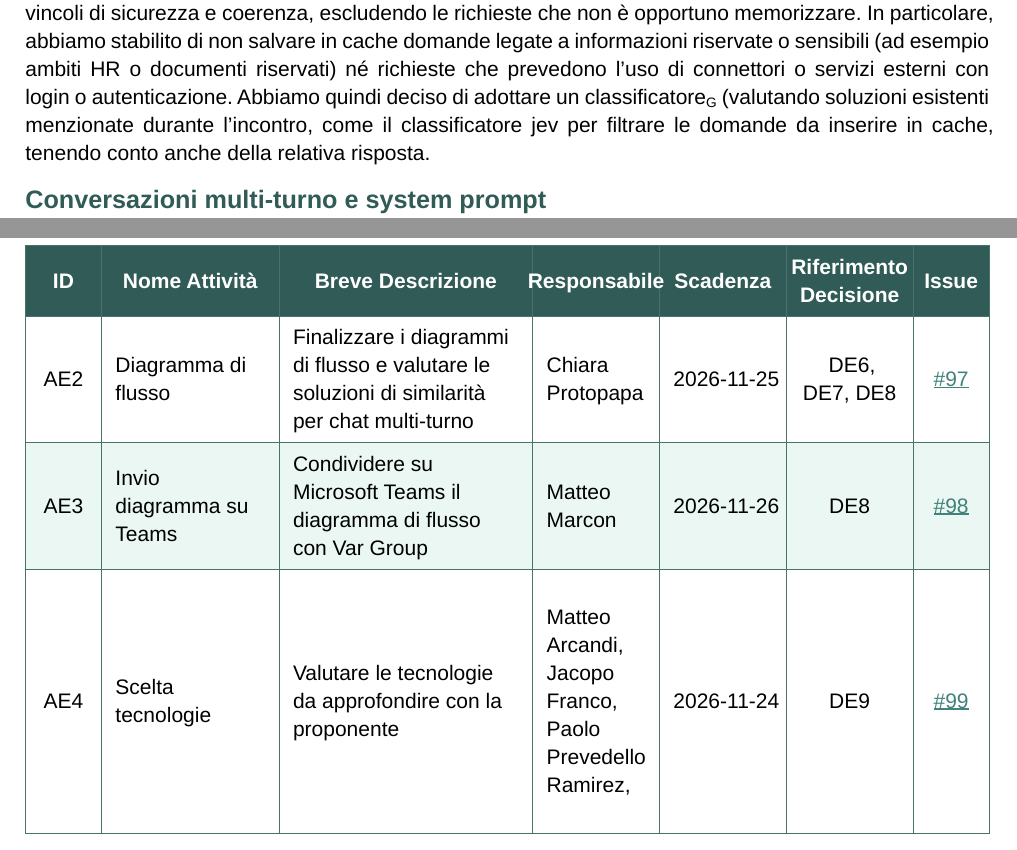
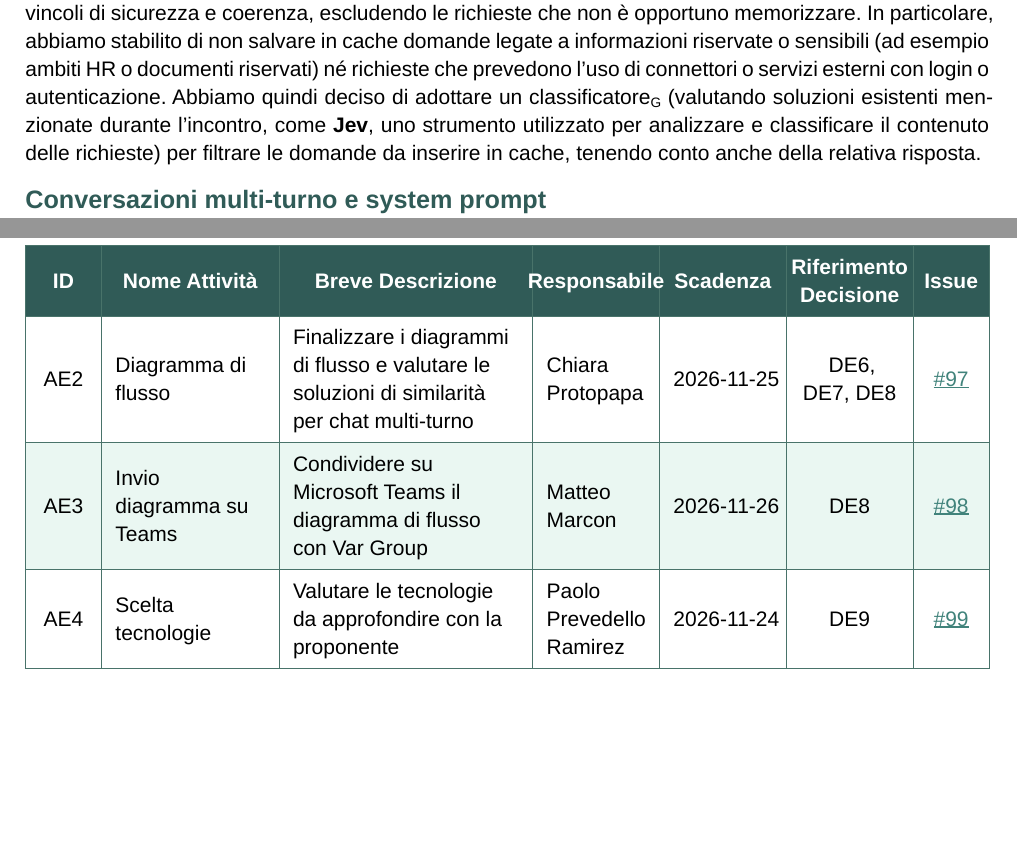
Before and after one commit to MemoryLeakersTeam/Documenti, a Typst document (RTB/Verbali_esterni/2026-11-18-vargroup.typ): two parts of pages 3 and 4 of 5, joined at a grey line, cut so that both start at the same text, the shorter picture padded with empty space. Compiled offline with Typst 0.15.

Commit message:
docs(minutes): fixes

```diff
--- a/RTB/Verbali_esterni/2026-11-18-vargroup.typ
+++ b/RTB/Verbali_esterni/2026-11-18-vargroup.typ
@@ -93,7 +93,7 @@
       [AE4],
       [Scelta tecnologie],
       [Valutare le tecnologie da approfondire con la proponente],
-      [Matteo Arcandi, Jacopo Franco, Paolo Prevedello Ramirez, Chiara Protopapa],
+      [Paolo Prevedello Ramirez],
       [2026-11-24],
       [DE9],
       [#link("https://github.com/MemoryLeakersTeam/Documenti/issues/99")[\#99]],
@@ -121,7 +121,7 @@ Abbiamo infine fissato una permanenza massima in cache pari a *1 settimana* per
 == Classificazione, sicurezza e permessi
 Abbiamo condiviso il criterio generale di salvare in cache quanto più possibile compatibilmente con i vincoli di sicurezza e coerenza, escludendo le richieste che non è opportuno memorizzare.
 In particolare, abbiamo stabilito di non salvare in cache domande legate a informazioni riservate o sensibili (ad esempio ambiti HR o documenti riservati) né richieste che prevedono l'uso di connettori o servizi esterni con login o autenticazione.
-Abbiamo quindi deciso di adottare un #g("classificatore")[classificatore] (valutando soluzioni esistenti menzionate durante l'incontro, come il classificatore jev per filtrare le domande da inserire in cache, tenendo conto anche della relativa risposta.
+Abbiamo quindi deciso di adottare un #g("classificatore")[classificatore] (valutando soluzioni esistenti menzionate durante l'incontro, come *Jev*, uno strumento utilizzato per analizzare e classificare il contenuto delle richieste) per filtrare le domande da inserire in cache, tenendo conto anche della relativa risposta.
 
 == Conversazioni multi-turno e system prompt
 Poiché nelle #g("conversazioni-multi-turno")[conversazioni multi-turno] l'ultima domanda può dipendere dal contesto precedente senza esplicitare l'argomento, abbiamo discusso la riformulazione dell'ultima domanda rispetto al contesto della conversazione. Questa rielaborazione dovrà dare enfasi all'ultima domanda e includere solo il contesto necessario, entro un numero di turni da calibrare verificando anche la lunghezza media delle chat su LiteLLM (indicativamente intorno a 10 turni come punto di partenza).
```
Also changed, not shown: RTB/Verbali_esterni/2026-11-18-vargroup.yml (+6 -0 lines).
